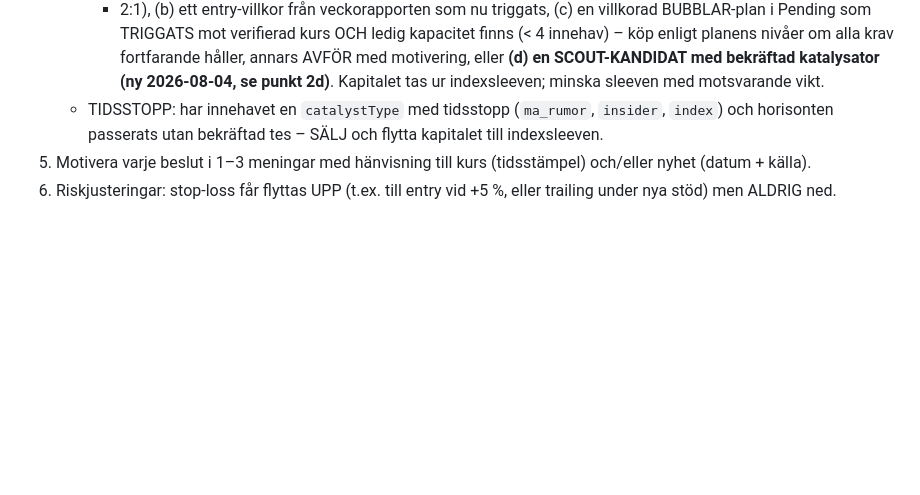
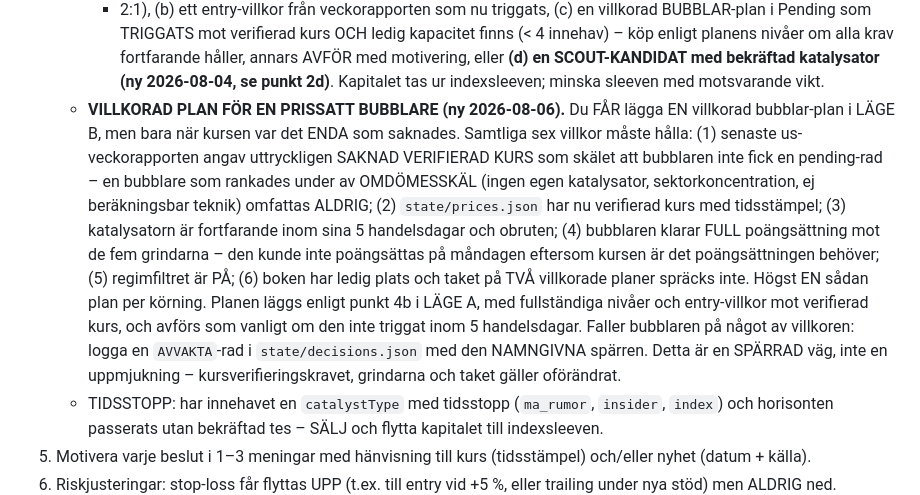
Before and after one commit to DrinasKastrati/Vecko_agent, a Markdown page: prompts/us_dagligprompt.md, the part around the change. GitHub-like rendering; blank space fills up the shorter version.

Commit message:
LÄGE B får lägga en villkorad plan när kursen var det enda som saknades
Co-Authored-By: Claude Opus 5 <noreply@anthropic.com>

```diff
--- a/prompts/us_dagligprompt.md
+++ b/prompts/us_dagligprompt.md
@@ -423,6 +423,23 @@ Gör följande för VARJE innehav i `state/portfolj_us.md`:
      innehav) – köp enligt planens nivåer om alla krav fortfarande håller, annars AVFÖR med motivering,
      eller **(d) en SCOUT-KANDIDAT med bekräftad katalysator (ny 2026-08-04, se punkt 2d)**.
      Kapitalet tas ur indexsleeven; minska sleeven med motsvarande vikt.
+   - **VILLKORAD PLAN FÖR EN PRISSATT BUBBLARE (ny 2026-08-06).** Du FÅR lägga EN
+     villkorad bubblar-plan i LÄGE B, men bara när kursen var det ENDA som saknades.
+     Samtliga sex villkor måste hålla: (1) senaste us-veckorapporten angav uttryckligen
+     SAKNAD VERIFIERAD KURS som skälet att bubblaren inte fick en pending-rad – en
+     bubblare som rankades under av OMDÖMESSKÄL (ingen egen katalysator,
+     sektorkoncentration, ej beräkningsbar teknik) omfattas ALDRIG; (2)
+     `state/prices.json` har nu verifierad kurs med tidsstämpel; (3) katalysatorn är
+     fortfarande inom sina 5 handelsdagar och obruten; (4) bubblaren klarar FULL
+     poängsättning mot de fem grindarna – den kunde inte poängsättas på måndagen
+     eftersom kursen är det poängsättningen behöver; (5) regimfiltret är PÅ; (6) boken
+     har ledig plats och taket på TVÅ villkorade planer spräcks inte. Högst EN sådan
+     plan per körning. Planen läggs enligt punkt 4b i LÄGE A, med fullständiga nivåer
+     och entry-villkor mot verifierad kurs, och avförs som vanligt om den inte triggat
+     inom 5 handelsdagar. Faller bubblaren på något av villkoren: logga en
+     `AVVAKTA`-rad i `state/decisions.json` med den NAMNGIVNA spärren. Detta är en
+     SPÄRRAD väg, inte en uppmjukning – kursverifieringskravet, grindarna och taket
+     gäller oförändrat.
    - TIDSSTOPP: har innehavet en `catalystType` med tidsstopp (`ma_rumor`, `insider`, `index`) och
      horisonten passerats utan bekräftad tes – SÄLJ och flytta kapitalet till indexsleeven.
 5. Motivera varje beslut i 1–3 meningar med hänvisning till kurs (tidsstämpel) och/eller nyhet (datum + källa).
```
Also changed, not shown: CLAUDE.md (+9 -0 lines), prompts/dagligprompt.md (+1 -0 lines).
